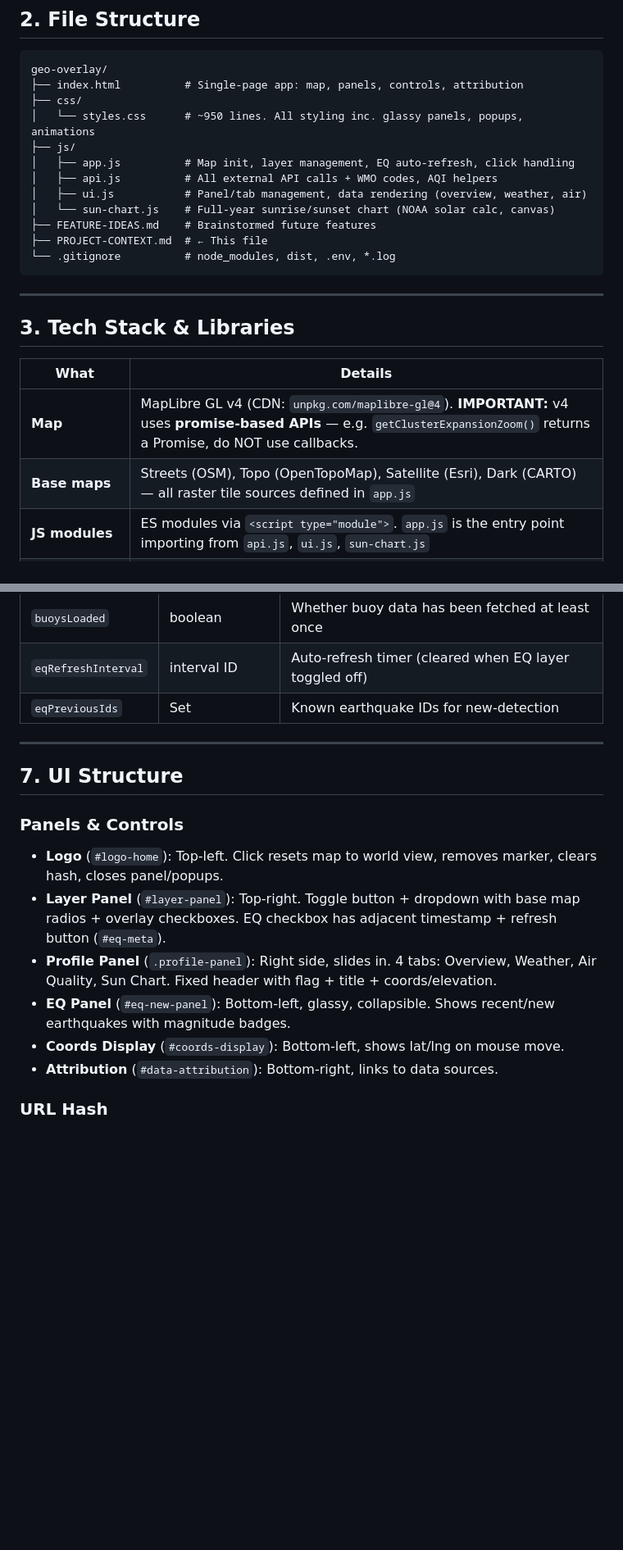
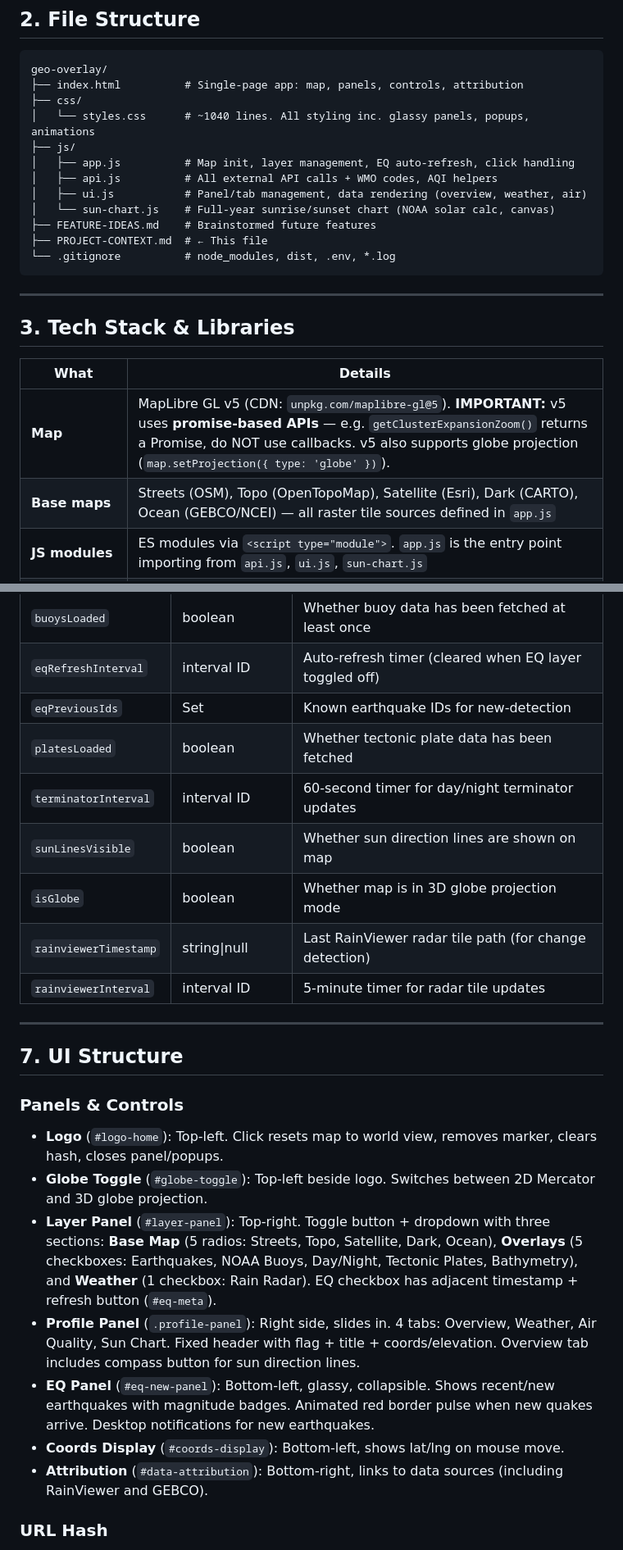
Before and after one commit to kingso/GeoInsight, a Markdown page: PROJECT-CONTEXT.md, 2 parts joined by grey strips. Shown at 82% size. Drawn GitHub-style; blank space fills up the shorter version.

```diff
--- a/PROJECT-CONTEXT.md
+++ b/PROJECT-CONTEXT.md
@@ -18,7 +18,7 @@ A **vanilla HTML/CSS/JS** web app (ES modules, no build step) that renders an in
 geo-overlay/
 ├── index.html          # Single-page app: map, panels, controls, attribution
 ├── css/
-│   └── styles.css      # ~950 lines. All styling inc. glassy panels, popups, animations
+│   └── styles.css      # ~1040 lines. All styling inc. glassy panels, popups, animations
 ├── js/
 │   ├── app.js          # Map init, layer management, EQ auto-refresh, click handling
 │   ├── api.js          # All external API calls + WMO codes, AQI helpers
@@ -35,8 +35,8 @@ geo-overlay/
 
 | What | Details |
 |---|---|
-| **Map** | MapLibre GL v4 (CDN: `unpkg.com/maplibre-gl@4`). **IMPORTANT:** v4 uses **promise-based APIs** — e.g. `getClusterExpansionZoom()` returns a Promise, do NOT use callbacks. |
-| **Base maps** | Streets (OSM), Topo (OpenTopoMap), Satellite (Esri), Dark (CARTO) — all raster tile sources defined in `app.js` |
+| **Map** | MapLibre GL v5 (CDN: `unpkg.com/maplibre-gl@5`). **IMPORTANT:** v5 uses **promise-based APIs** — e.g. `getClusterExpansionZoom()` returns a Promise, do NOT use callbacks. v5 also supports globe projection (`map.setProjection({ type: 'globe' })`). |
+| **Base maps** | Streets (OSM), Topo (OpenTopoMap), Satellite (Esri), Dark (CARTO), Ocean (GEBCO/NCEI) — all raster tile sources defined in `app.js` |
 | **JS modules** | ES modules via `<script type="module">`. `app.js` is the entry point importing from `api.js`, `ui.js`, `sun-chart.js` |
 | **CSS** | Single `styles.css`, CSS custom properties in `:root`, backdrop-filter glass effects |
 | **No framework** | Pure vanilla JS, no React/Vue/Svelte/etc. |
@@ -94,6 +120,12 @@ Buoys use MapLibre's built-in GeoJSON clustering (`cluster: true`). Cluster clic
 | `buoysLoaded` | boolean | Whether buoy data has been fetched at least once |
 | `eqRefreshInterval` | interval ID | Auto-refresh timer (cleared when EQ layer toggled off) |
 | `eqPreviousIds` | Set | Known earthquake IDs for new-detection |
+| `platesLoaded` | boolean | Whether tectonic plate data has been fetched |
+| `terminatorInterval` | interval ID | 60-second timer for day/night terminator updates |
+| `sunLinesVisible` | boolean | Whether sun direction lines are shown on map |
+| `isGlobe` | boolean | Whether map is in 3D globe projection mode |
+| `rainviewerTimestamp` | string\|null | Last RainViewer radar tile path (for change detection) |
+| `rainviewerInterval` | interval ID | 5-minute timer for radar tile updates |
 
 ---
 
@@ -101,11 +133,12 @@ Buoys use MapLibre's built-in GeoJSON clustering (`cluster: true`). Cluster clic
 
 ### Panels & Controls
 - **Logo** (`#logo-home`): Top-left. Click resets map to world view, removes marker, clears hash, closes panel/popups.
-- **Layer Panel** (`#layer-panel`): Top-right. Toggle button + dropdown with base map radios + overlay checkboxes. EQ checkbox has adjacent timestamp + refresh button (`#eq-meta`).
-- **Profile Panel** (`.profile-panel`): Right side, slides in. 4 tabs: Overview, Weather, Air Quality, Sun Chart. Fixed header with flag + title + coords/elevation.
-- **EQ Panel** (`#eq-new-panel`): Bottom-left, glassy, collapsible. Shows recent/new earthquakes with magnitude badges.
+- **Globe Toggle** (`#globe-toggle`): Top-left beside logo. Switches between 2D Mercator and 3D globe projection.
+- **Layer Panel** (`#layer-panel`): Top-right. Toggle button + dropdown with three sections: **Base Map** (5 radios: Streets, Topo, Satellite, Dark, Ocean), **Overlays** (5 checkboxes: Earthquakes, NOAA Buoys, Day/Night, Tectonic Plates, Bathymetry), and **Weather** (1 checkbox: Rain Radar). EQ checkbox has adjacent timestamp + refresh button (`#eq-meta`).
+- **Profile Panel** (`.profile-panel`): Right side, slides in. 4 tabs: Overview, Weather, Air Quality, Sun Chart. Fixed header with flag + title + coords/elevation. Overview tab includes compass button for sun direction lines.
+- **EQ Panel** (`#eq-new-panel`): Bottom-left, glassy, collapsible. Shows recent/new earthquakes with magnitude badges. Animated red border pulse when new quakes arrive. Desktop notifications for new earthquakes.
 - **Coords Display** (`#coords-display`): Bottom-left, shows lat/lng on mouse move.
-- **Attribution** (`#data-attribution`): Bottom-right, links to data sources.
+- **Attribution** (`#data-attribution`): Bottom-right, links to data sources (including RainViewer and GEBCO).
 
 ### URL Hash
 Format: `#lat,lng` (e.g. `#51.50735,-0.12776`). On load, if hash exists, map flies there and triggers `handleMapClick`.
```
Also changed, not shown: other parts of PROJECT-CONTEXT.md (+41 -5 lines).
